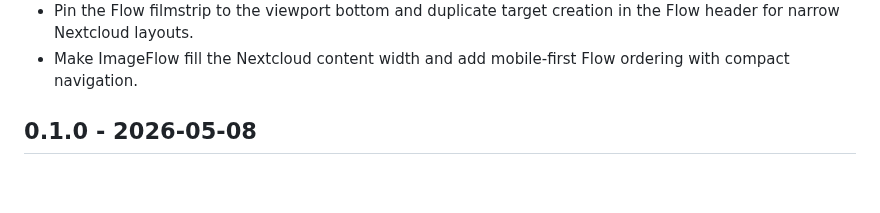
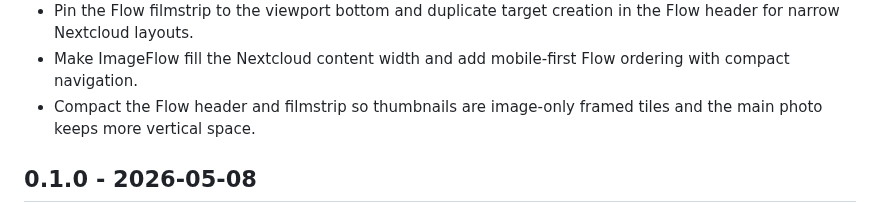
Before and after one commit to desCo323/ImageFlow, a Markdown page: imageflow/CHANGELOG.md, the part around the change. Rendered like a GitHub page; blank space fills up the shorter version.

Commit message:
compact flow filmstrip

```diff
--- a/imageflow/CHANGELOG.md
+++ b/imageflow/CHANGELOG.md
@@ -23,6 +23,7 @@
 - Add a visible Flow creation action, fixed-height sorting workspace, visible filmstrip footer, and quick target-create button.
 - Pin the Flow filmstrip to the viewport bottom and duplicate target creation in the Flow header for narrow Nextcloud layouts.
 - Make ImageFlow fill the Nextcloud content width and add mobile-first Flow ordering with compact navigation.
+- Compact the Flow header and filmstrip so thumbnails are image-only framed tiles and the main photo keeps more vertical space.
 
 ## 0.1.0 - 2026-05-08
 
```
Also changed, not shown: imageflow/docs/SCREENSHOTS.md (+4 -4 lines), imageflow/docs/screenshots/31-responsive-desktop-flow.png, imageflow/docs/screenshots/32-responsive-mobile-flow.png, 3 other files.
